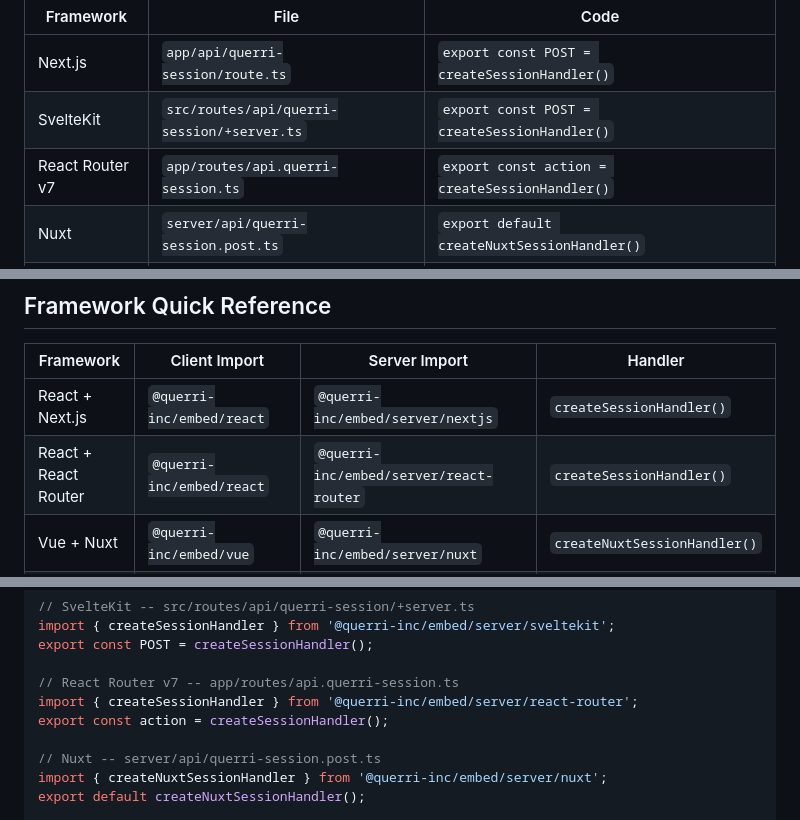
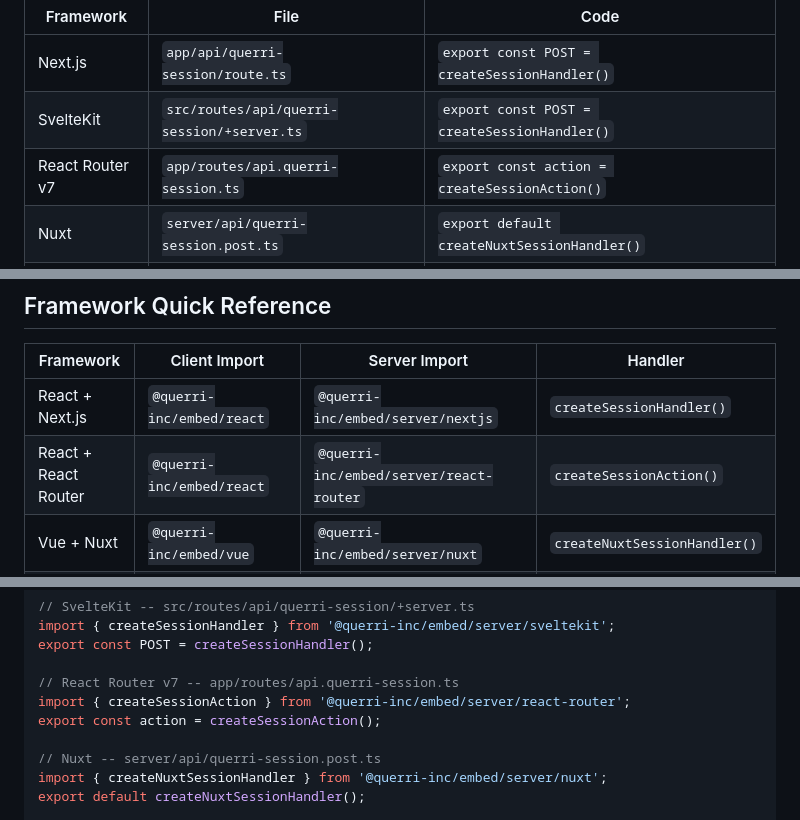
Before and after one commit to Querri-inc/querri-embed, a Markdown page: README.md, 3 parts joined by grey strips. Drawn GitHub-style.

```diff
--- a/README.md
+++ b/README.md
@@ -98,7 +101,7 @@ For server-authenticated embeds, add a one-liner session route. Import from `@qu
 |-----------|------|------|
 | Next.js | `app/api/querri-session/route.ts` | `export const POST = createSessionHandler()` |
 | SvelteKit | `src/routes/api/querri-session/+server.ts` | `export const POST = createSessionHandler()` |
-| React Router v7 | `app/routes/api.querri-session.ts` | `export const action = createSessionHandler()` |
+| React Router v7 | `app/routes/api.querri-session.ts` | `export const action = createSessionAction()` |
 | Nuxt | `server/api/querri-session.post.ts` | `export default createNuxtSessionHandler()` |
 | Express | `server.ts` | `app.post('/api/querri-session', createSessionHandler())` |
 
@@ -231,7 +234,7 @@ instance.on('navigation', ({ type, path }) => {
 | Framework | Client Import | Server Import | Handler |
 |-----------|---------------|---------------|---------|
 | React + Next.js | `@querri-inc/embed/react` | `@querri-inc/embed/server/nextjs` | `createSessionHandler()` |
-| React + React Router | `@querri-inc/embed/react` | `@querri-inc/embed/server/react-router` | `createSessionHandler()` |
+| React + React Router | `@querri-inc/embed/react` | `@querri-inc/embed/server/react-router` | `createSessionAction()` |
 | Vue + Nuxt | `@querri-inc/embed/vue` | `@querri-inc/embed/server/nuxt` | `createNuxtSessionHandler()` |
 | Svelte + SvelteKit | `@querri-inc/embed/svelte` | `@querri-inc/embed/server/sveltekit` | `createSessionHandler()` |
 | Angular | `@querri-inc/embed/angular` | `@querri-inc/embed/server/express` | `createSessionHandler()` |
@@ -360,8 +363,8 @@ import { createSessionHandler } from '@querri-inc/embed/server/sveltekit';
 export const POST = createSessionHandler();
 
 // React Router v7 -- app/routes/api.querri-session.ts
-import { createSessionHandler } from '@querri-inc/embed/server/react-router';
-export const action = createSessionHandler();
+import { createSessionAction } from '@querri-inc/embed/server/react-router';
+export const action = createSessionAction();
 
 // Nuxt -- server/api/querri-session.post.ts
 import { createNuxtSessionHandler } from '@querri-inc/embed/server/nuxt';
```
Also changed, not shown: other parts of README.md (+6 -3 lines).
